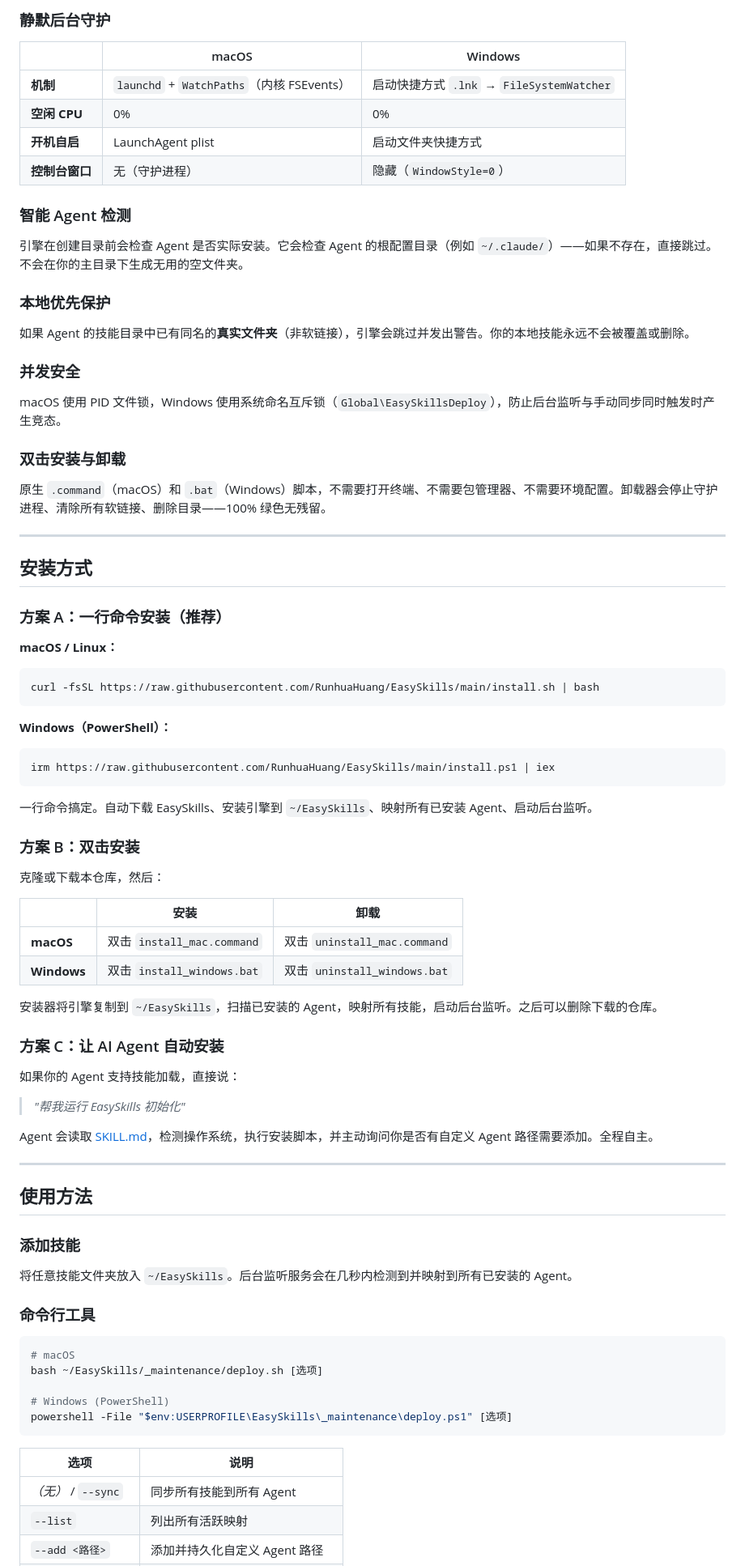
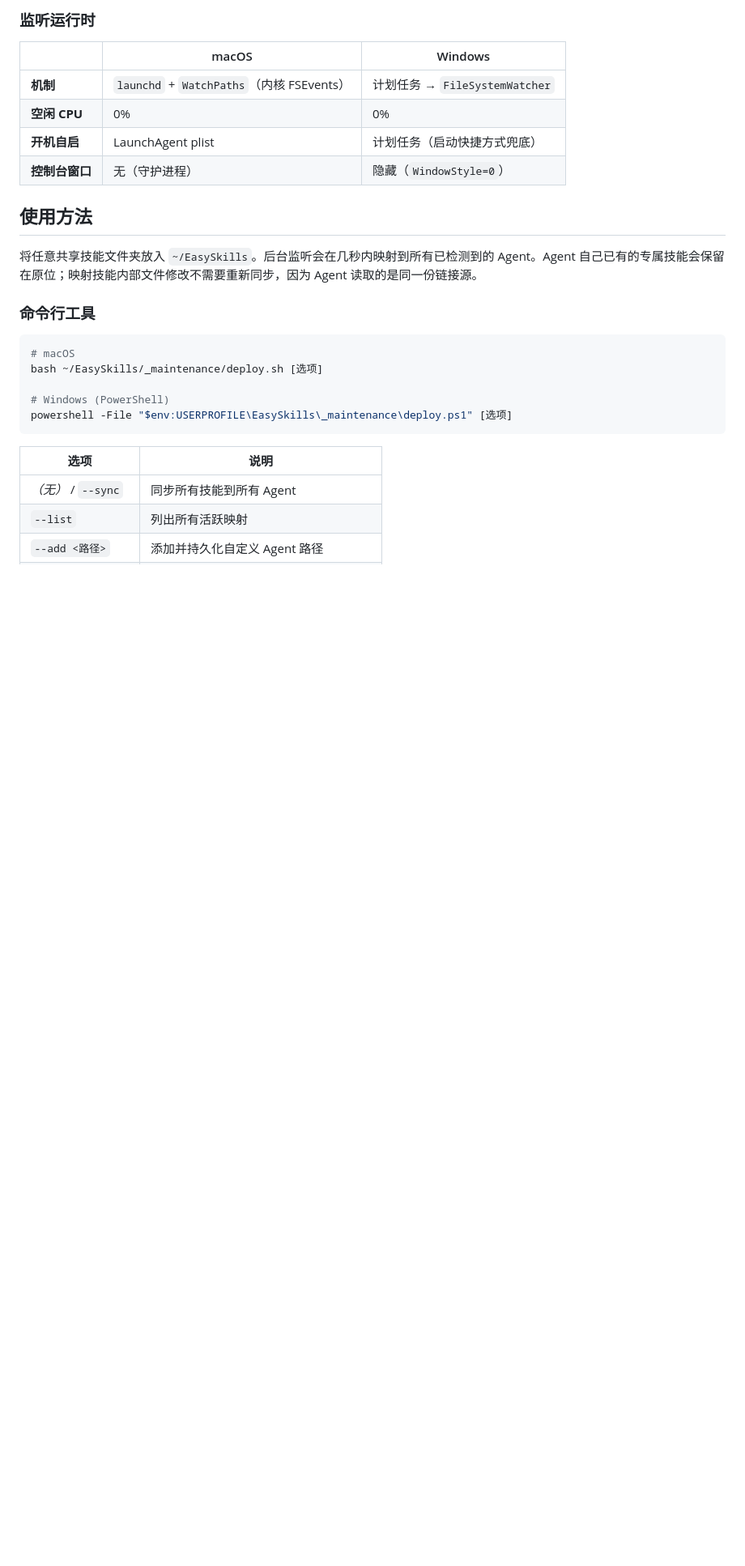
Before and after one commit to RunhuaHuang/EasySkills, a Markdown page: README_CN.md, the part around the change printed below. Shown: that part at 81% size. Rendered like a GitHub page; blank space fills up the shorter version.

````diff
--- a/README_CN.md
+++ b/README_CN.md
@@ -78,68 +137,15 @@ Windows 创建软链接需要管理员权限或开发者模式。EasySkills 使
 
-### 静默后台守护
+### 监听运行时
 | | macOS | Windows |
 |---|---|---|
-| **机制** | `launchd` + `WatchPaths`（内核 FSEvents） | 启动快捷方式 `.lnk` → `FileSystemWatcher` |
+| **机制** | `launchd` + `WatchPaths`（内核 FSEvents） | 计划任务 → `FileSystemWatcher` |
 | **空闲 CPU** | 0% | 0% |
-| **开机自启** | LaunchAgent plist | 启动文件夹快捷方式 |
+| **开机自启** | LaunchAgent plist | 计划任务（启动快捷方式兜底） |
 | **控制台窗口** | 无（守护进程） | 隐藏（`WindowStyle=0`） |
-
-### 智能 Agent 检测
-引擎在创建目录前会检查 Agent 是否实际安装。它会检查 Agent 的根配置目录（例如 `~/.claude/`）——如果不存在，直接跳过。不会在你的主目录下生成无用的空文件夹。
-
-### 本地优先保护
-如果 Agent 的技能目录中已有同名的**真实文件夹**（非软链接），引擎会跳过并发出警告。你的本地技能永远不会被覆盖或删除。
-
-### 并发安全
-macOS 使用 PID 文件锁，Windows 使用系统命名互斥锁（`Global\EasySkillsDeploy`），防止后台监听与手动同步同时触发时产生竞态。
-
-### 双击安装与卸载
-原生 `.command`（macOS）和 `.bat`（Windows）脚本，不需要打开终端、不需要包管理器、不需要环境配置。卸载器会停止守护进程、清除所有软链接、删除目录——100% 绿色无残留。
-
----
-
-## 安装方式
-
-### 方案 A：一行命令安装（推荐）
-
-**macOS / Linux：**
-```bash
-curl -fsSL https://raw.githubusercontent.com/RunhuaHuang/EasySkills/main/install.sh | bash
-```
-
-**Windows（PowerShell）：**
-```powershell
-irm https://raw.githubusercontent.com/RunhuaHuang/EasySkills/main/install.ps1 | iex
-```
-
-一行命令搞定。自动下载 EasySkills、安装引擎到 `~/EasySkills`、映射所有已安装 Agent、启动后台监听。
-
-### 方案 B：双击安装
-
-克隆或下载本仓库，然后：
-
-| | 安装 | 卸载 |
-|---|---|---|
-| **macOS** | 双击 `install_mac.command` | 双击 `uninstall_mac.command` |
-| **Windows** | 双击 `install_windows.bat` | 双击 `uninstall_windows.bat` |
-
-安装器将引擎复制到 `~/EasySkills`，扫描已安装的 Agent，映射所有技能，启动后台监听。之后可以删除下载的仓库。
-
-### 方案 C：让 AI Agent 自动安装
-
-如果你的 Agent 支持技能加载，直接说：
-
-> *"帮我运行 EasySkills 初始化"*
-
-Agent 会读取 [SKILL.md](SKILL.md)，检测操作系统，执行安装脚本，并主动询问你是否有自定义 Agent 路径需要添加。全程自主。
-
----
 
 ## 使用方法
 
-### 添加技能
-
-将任意技能文件夹放入 `~/EasySkills`。后台监听服务会在几秒内检测到并映射到所有已安装的 Agent。
+将任意共享技能文件夹放入 `~/EasySkills`。后台监听会在几秒内映射到所有已检测到的 Agent。Agent 自己已有的专属技能会保留在原位；映射技能内部文件修改不需要重新同步，因为 Agent 读取的是同一份链接源。
 
 ### 命令行工具
 
````
Also changed, not shown: other parts of README_CN.md (+104 -39 lines), README.md (+109 -97 lines), docs/assets/webui-agents-macos.jpg (added), docs/assets/webui-dashboard-macos.jpg (added).
